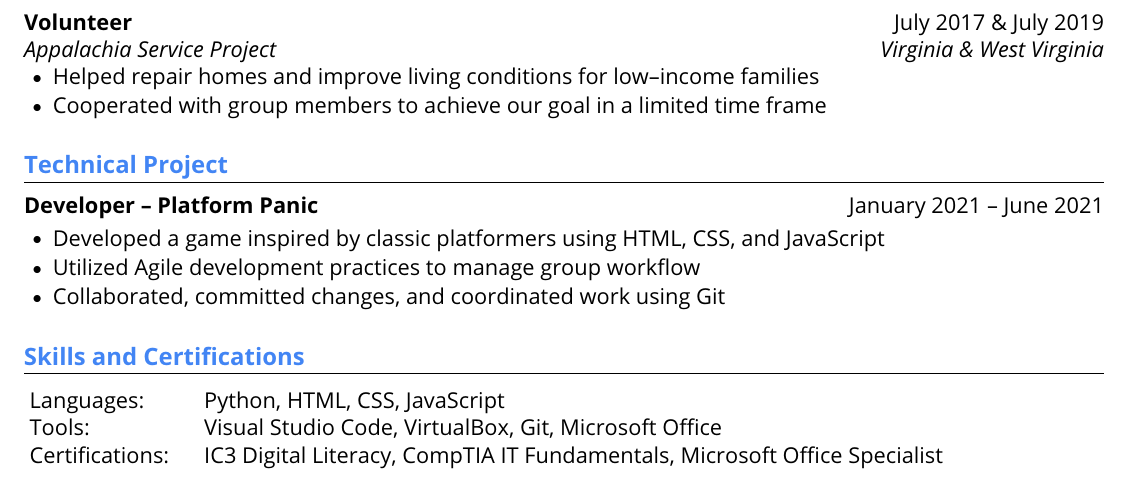
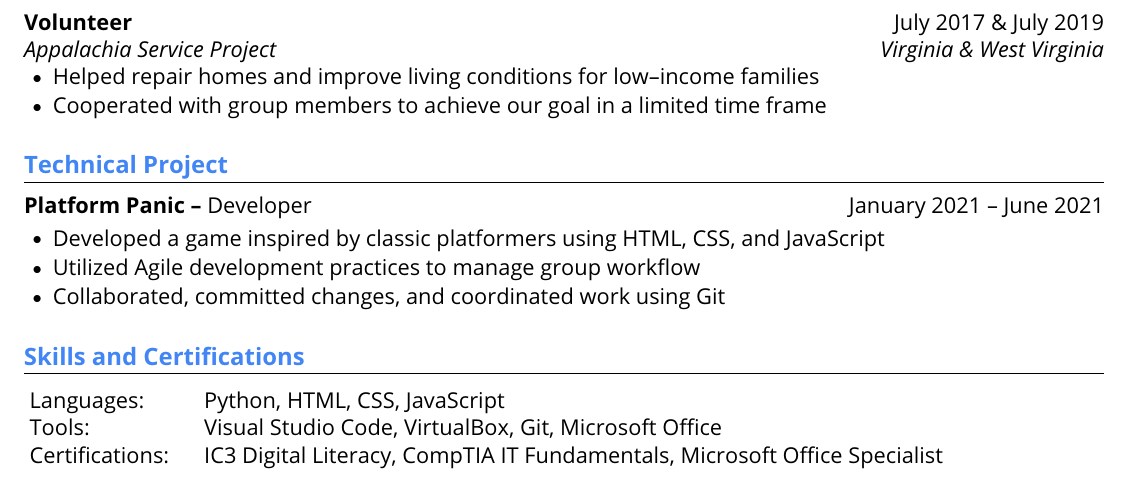
Before and after one commit to KyleGoetke/resume, a LaTeX CV (resume.tex): part of the page, cut so that both start at the same text. Compiled offline with pdfLaTeX.

Commit message:
Updated formatting for Platform Panic

```diff
--- a/resume.tex
+++ b/resume.tex
@@ -151,7 +151,7 @@
 \section{\textcolor{HeaderColor}{\textbf{\large Technical Project}}}
 \resumeSubHeadingListStart
 \resumeSubheading
-{Developer -- Platform Panic}{January 2021 -- June 2021}
+{Platform Panic -- {\normalfont Developer}}{January 2021 -- June 2021}
 {}{} \vspace{-16pt}
 \resumeItemListStart
 \resumeItem{Developed a game inspired by classic platformers using HTML, CSS, and JavaScript}
```
Also changed, not shown: resume.pdf.
